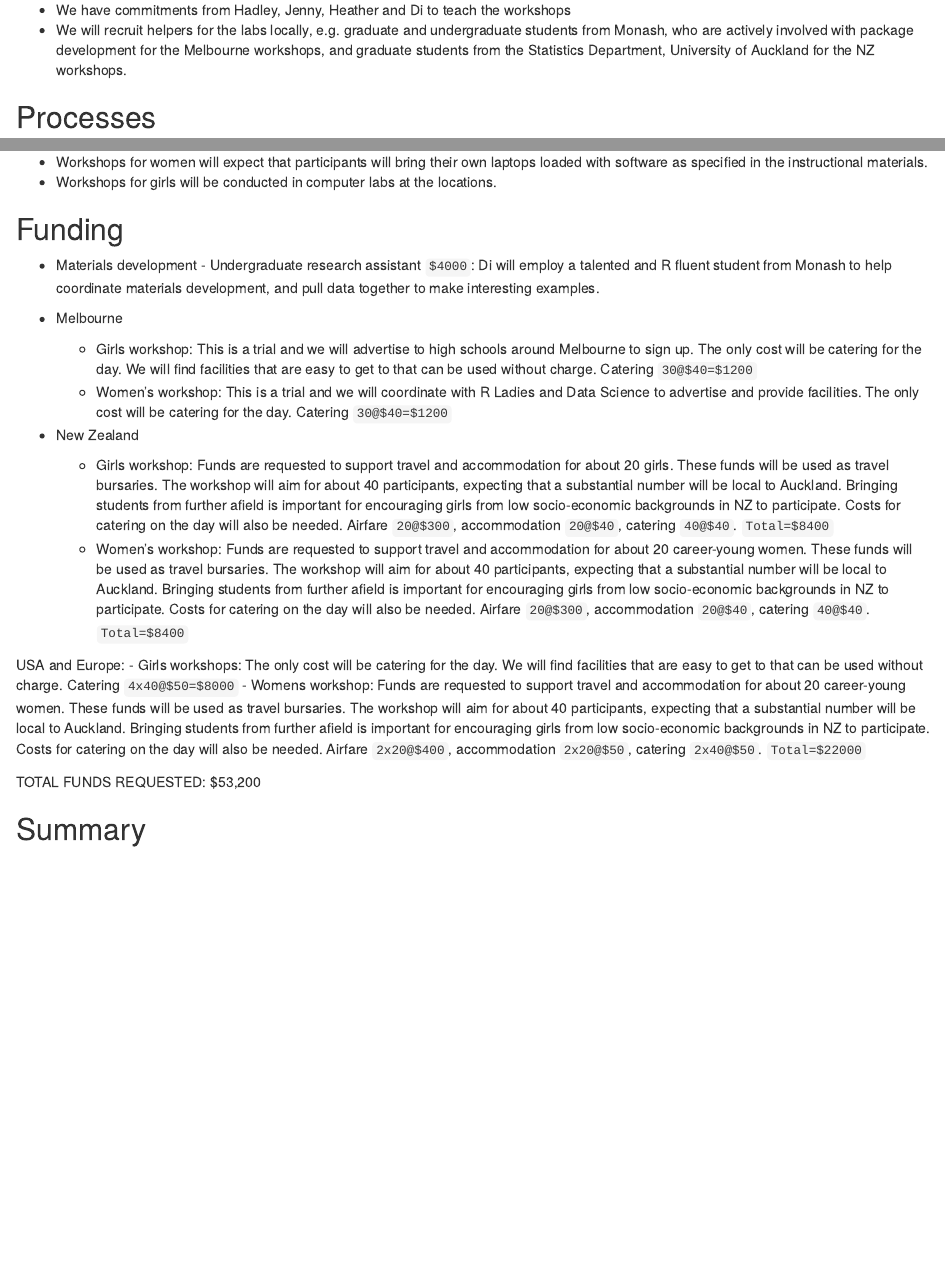
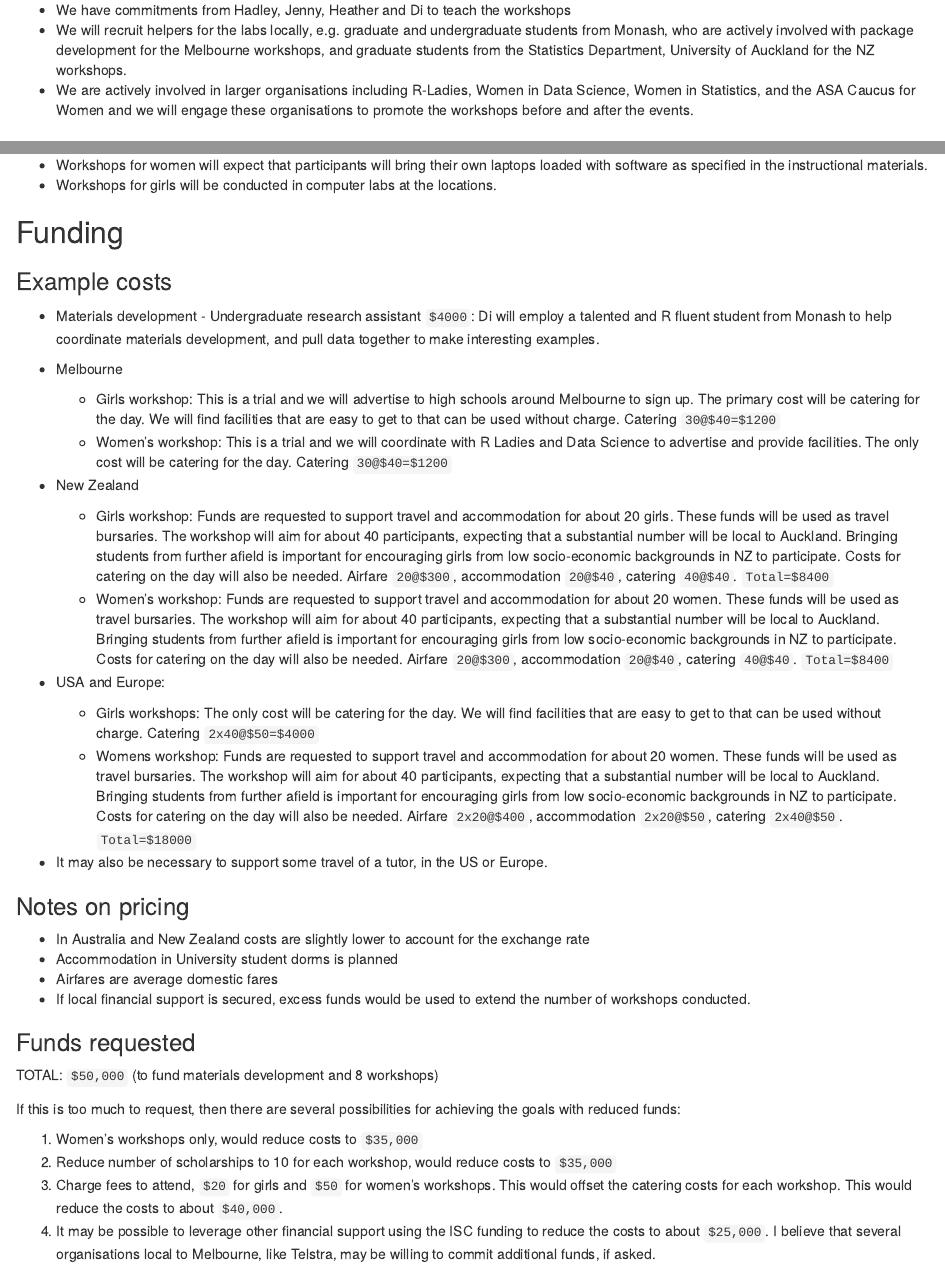
Before and after one commit to dicook/RC-isc-proposal-workshops, an R Markdown document (proposal/requirements.Rmd): the page in a window 1100 px wide, from 190 px down, and a second part further down, joined at a grey line. Rendered offline with R 4.5, knitr and Pandoc, with nearby package versions.

Commit message:
cleaned up budget, added joe's comments

```diff
--- a/proposal/requirements.Rmd
+++ b/proposal/requirements.Rmd
@@ -14,6 +14,7 @@ Who needs to be involved, what's the proposed structure, what will it take to ge
 
 - We have commitments from Hadley, Jenny, Heather and Di to teach the workshops
 - We will recruit helpers for the labs locally, e.g. graduate and undergraduate students from Monash, who are actively involved with package development for the Melbourne workshops, and graduate students from the Statistics Department, University of Auckland for the NZ workshops.
+- We are actively involved in larger organisations including R-Ladies, Women in Data Science, Women in Statistics, and the ASA Caucus for Women and we will engage these organisations to promote the workshops before and after the events.
 
 ## Processes
 <!--
@@ -37,27 +38,45 @@ Are there tools or tech that don't exist that will be produced to facilitate the
 ## Funding
 <!--
 [TO DO] THE GUIDANCE IS PRETTY UNCLEAR, ESP IN LIGHT OF GABOR'S PROPOSAL VS AWARD SIZE
+-->
 
--->
+### Example costs
 
 - Materials development - Undergraduate research assistant `$4000`: Di will employ a talented and R fluent student from Monash to help coordinate materials development, and pull data together to make interesting examples.
 
-
 - Melbourne
-  - Girls workshop: This is a trial and we will advertise to high schools around Melbourne to sign up. The only cost will be catering for the day. We will find facilities that are easy to get to that can be used without charge. Catering `30@$40=$1200`
+  - Girls workshop: This is a trial and we will advertise to high schools around Melbourne to sign up. The primary cost will be catering for the day. We will find facilities that are easy to get to that can be used without charge. Catering `30@$40=$1200`
   - Women's workshop: This is a trial and we will coordinate with R Ladies and Data Science to advertise and provide facilities. The only cost will be catering for the day. Catering `30@$40=$1200`
 
 - New Zealand
   - Girls workshop: Funds are requested to support travel and accommodation for about 20 girls. These funds will be used as travel bursaries. The workshop will aim for about 40 participants, expecting that a substantial number will be local to Auckland. Bringing students from further afield is important for encouraging girls from low socio-economic backgrounds in NZ to participate. Costs for catering on the day will also be needed. Airfare `20@$300`, accommodation `20@$40`, catering `40@$40`. `Total=$8400`
-  - Women's workshop: Funds are requested to support travel and accommodation for about 20 career-young women. These funds will be used as travel bursaries. The workshop will aim for about 40 participants, expecting that a substantial number will be local to Auckland. Bringing students from further afield is important for encouraging girls from low socio-economic backgrounds in NZ to participate. Costs for catering on the day will also be needed. Airfare `20@$300`, accommodation `20@$40`, catering `40@$40`. `Total=$8400`
+  - Women's workshop: Funds are requested to support travel and accommodation for about 20 women. These funds will be used as travel bursaries. The workshop will aim for about 40 participants, expecting that a substantial number will be local to Auckland. Bringing students from further afield is important for encouraging girls from low socio-economic backgrounds in NZ to participate. Costs for catering on the day will also be needed. Airfare `20@$300`, accommodation `20@$40`, catering `40@$40`. `Total=$8400`
 
-USA and Europe:
-  - Girls workshops: The only cost will be catering for the day. We will find facilities that are easy to get to that can be used without charge. Catering `4x40@$50=$8000`
-  - Womens workshop: Funds are requested to support travel and accommodation for about 20 career-young women. These funds will be used as travel bursaries. The workshop will aim for about 40 participants, expecting that a substantial number will be local to Auckland. Bringing students from further afield is important for encouraging girls from low socio-economic backgrounds in NZ to participate. Costs for catering on the day will also be needed. Airfare `2x20@$400`, accommodation `2x20@$50`, catering `2x40@$50`. `Total=$22000`
+- USA and Europe:
+  - Girls workshops: The only cost will be catering for the day. We will find facilities that are easy to get to that can be used without charge. Catering `2x40@$50=$4000`
+  - Womens workshop: Funds are requested to support travel and accommodation for about 20 women. These funds will be used as travel bursaries. The workshop will aim for about 40 participants, expecting that a substantial number will be local to Auckland. Bringing students from further afield is important for encouraging girls from low socio-economic backgrounds in NZ to participate. Costs for catering on the day will also be needed. Airfare `2x20@$400`, accommodation `2x20@$50`, catering `2x40@$50`. `Total=$18000`
 
-TOTAL FUNDS REQUESTED: $53,200
+- It may also be necessary to support some travel of a tutor, in the US or Europe.
 
+### Notes on pricing
+
+- In Australia and New Zealand costs are slightly lower to account for the exchange rate
+- Accommodation in University student dorms is planned
+- Airfares are average domestic fares
+- If local financial support is secured, excess funds would be used to extend the number of workshops conducted.
+
+### Funds requested
+
+TOTAL: `$50,000` (to fund materials development and 8 workshops)
+
+If this is too much to request, then there are several possibilities for achieving the goals with reduced funds:
+
+1. Women's workshops only, would reduce costs to `$35,000`
+2. Reduce number of scholarships to 10 for each workshop, would reduce costs to `$35,000`
+3. Charge fees to attend, `$20` for girls and `$50` for women's workshops. This would offset the catering costs for each workshop. This would reduce the costs to about `$40,000`.
+4. It may be possible to leverage other financial support using the ISC funding to reduce the costs to about `$25,000`. I believe that several organisations local to Melbourne, like Telstra, may be willing to commit additional funds, if asked.
+
+<!--
 ## Summary
-<!--
 A summary of the requirements that contextualises the costs
 -->
```
Also changed, not shown: proposal/signatories.Rmd (+4 -2 lines), proposal/success.Rmd (+6 -6 lines), proposal/timeline.Rmd (+4 -1 lines), proposal.html.
